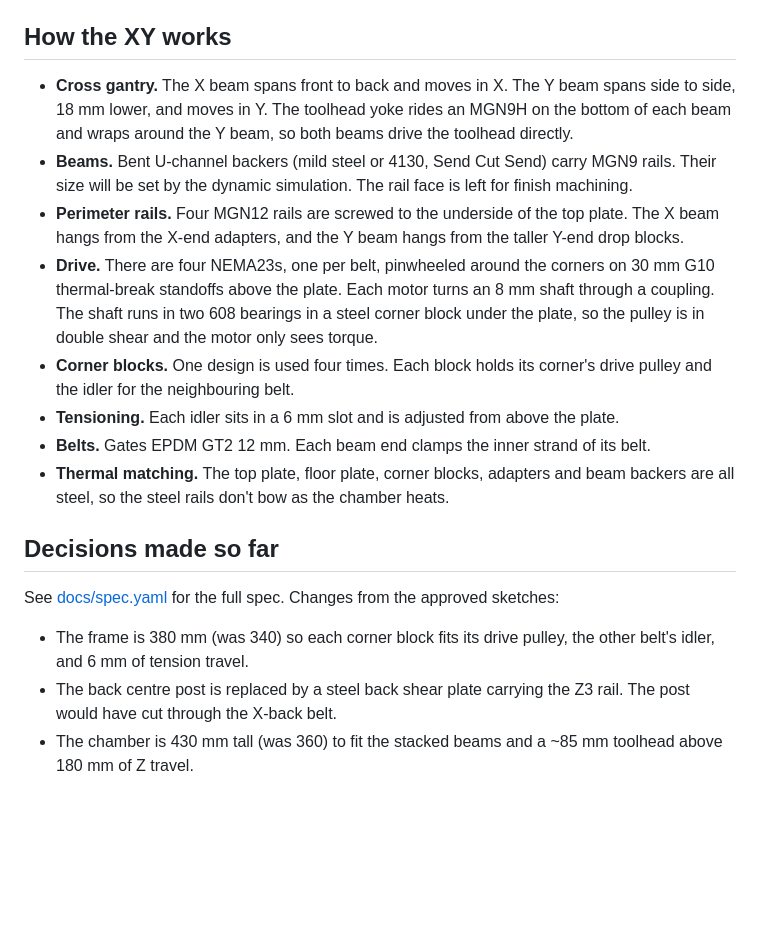
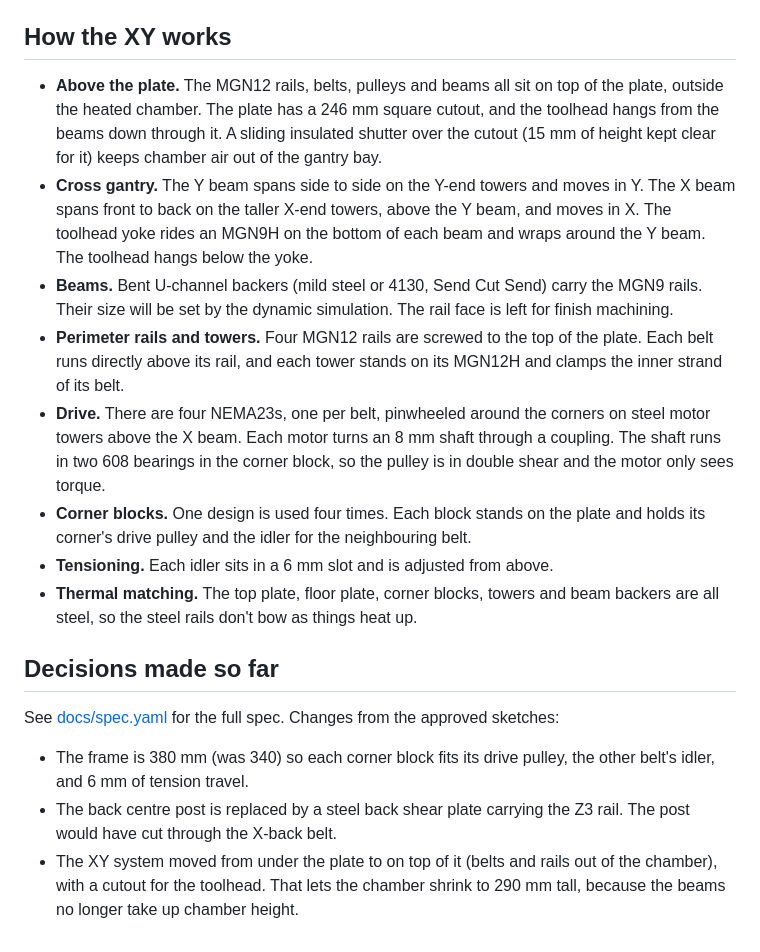
Before and after one commit to JonasMerrell/croxy, a Markdown page: README.md, the part around one of its changes. Rendered like a GitHub page; blank space fills up the shorter version.

```diff
--- a/README.md
+++ b/README.md
@@ -33,14 +35,14 @@ All key sizes are in [`cad/params.yaml`](cad/params.yaml). Change a number and r
 
 ## How the XY works
 
-- **Cross gantry.** The X beam spans front to back and moves in X. The Y beam spans side to side, 18 mm lower, and moves in Y. The toolhead yoke rides an MGN9H on the bottom of each beam and wraps around the Y beam, so both beams drive the toolhead directly.
-- **Beams.** Bent U-channel backers (mild steel or 4130, Send Cut Send) carry MGN9 rails. Their size will be set by the dynamic simulation. The rail face is left for finish machining.
-- **Perimeter rails.** Four MGN12 rails are screwed to the underside of the top plate. The X beam hangs from the X-end adapters, and the Y beam hangs from the taller Y-end drop blocks.
-- **Drive.** There are four NEMA23s, one per belt, pinwheeled around the corners on 30 mm G10 thermal-break standoffs above the plate. Each motor turns an 8 mm shaft through a coupling. The shaft runs in two 608 bearings in a steel corner block under the plate, so the pulley is in double shear and the motor only sees torque.
-- **Corner blocks.** One design is used four times. Each block holds its corner's drive pulley and the idler for the neighbouring belt.
-- **Tensioning.** Each idler sits in a 6 mm slot and is adjusted from above the plate.
-- **Belts.** Gates EPDM GT2 12 mm. Each beam end clamps the inner strand of its belt.
-- **Thermal matching.** The top plate, floor plate, corner blocks, adapters and beam backers are all steel, so the steel rails don't bow as the chamber heats.
+- **Above the plate.** The MGN12 rails, belts, pulleys and beams all sit on top of the plate, outside the heated chamber. The plate has a 246 mm square cutout, and the toolhead hangs from the beams down through it. A sliding insulated shutter over the cutout (15 mm of height kept clear for it) keeps chamber air out of the gantry bay.
+- **Cross gantry.** The Y beam spans side to side on the Y-end towers and moves in Y. The X beam spans front to back on the taller X-end towers, above the Y beam, and moves in X. The toolhead yoke rides an MGN9H on the bottom of each beam and wraps around the Y beam. The toolhead hangs below the yoke.
+- **Beams.** Bent U-channel backers (mild steel or 4130, Send Cut Send) carry the MGN9 rails. Their size will be set by the dynamic simulation. The rail face is left for finish machining.
+- **Perimeter rails and towers.** Four MGN12 rails are screwed to the top of the plate. Each belt runs directly above its rail, and each tower stands on its MGN12H and clamps the inner strand of its belt.
+- **Drive.** There are four NEMA23s, one per belt, pinwheeled around the corners on steel motor towers above the X beam. Each motor turns an 8 mm shaft through a coupling. The shaft runs in two 608 bearings in the corner block, so the pulley is in double shear and the motor only sees torque.
+- **Corner blocks.** One design is used four times. Each block stands on the plate and holds its corner's drive pulley and the idler for the neighbouring belt.
+- **Tensioning.** Each idler sits in a 6 mm slot and is adjusted from above.
+- **Thermal matching.** The top plate, floor plate, corner blocks, towers and beam backers are all steel, so the steel rails don't bow as things heat up.
 
 ## Decisions made so far
 
@@ -48,4 +50,4 @@ See [docs/spec.yaml](docs/spec.yaml) for the full spec. Changes from the approve
 
 - The frame is 380 mm (was 340) so each corner block fits its drive pulley, the other belt's idler, and 6 mm of tension travel.
 - The back centre post is replaced by a steel back shear plate carrying the Z3 rail. The post would have cut through the X-back belt.
-- The chamber is 430 mm tall (was 360) to fit the stacked beams and a ~85 mm toolhead above 180 mm of Z travel.
+- The XY system moved from under the plate to on top of it (belts and rails out of the chamber), with a cutout for the toolhead. That lets the chamber shrink to 290 mm tall, because the beams no longer take up chamber height.
```
Also changed, not shown: other parts of README.md (+6 -4 lines), out/render-below.png (added), out/render-front.png, out/render-gantry-below.png (deleted), out/render-gantry.png (added), out/render-iso_front_left.png, out/render-top.png, 6 other files.
